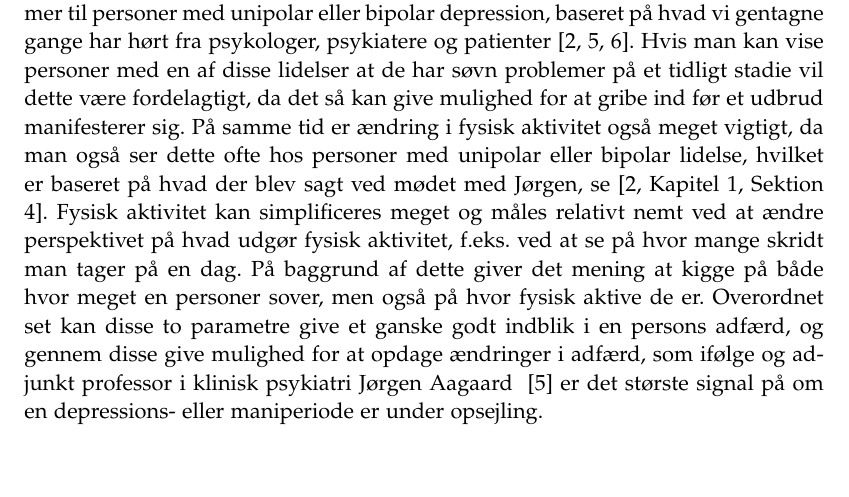
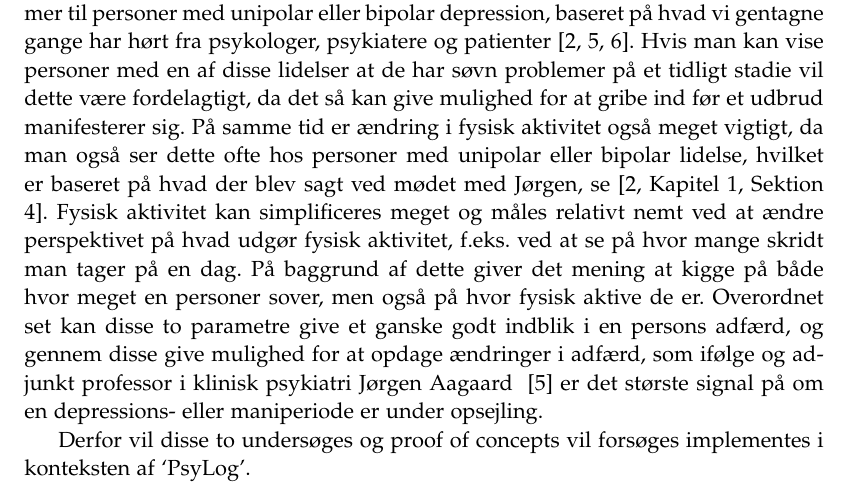
Before and after one commit to lgrave11/P8-Report, a LaTeX thesis (Report/master.tex, which reads Report/indhold/introduktion/introduktion.tex): part of page 6 of 40, cut so that both start at the same text, the shorter picture padded with empty space. Compiled offline with pdfLaTeX; a LaTeX package or settings file that is missing is left out.

Commit message:
Afslut intro bedre.

```diff
--- a/Report/indhold/introduktion/introduktion.tex
+++ b/Report/indhold/introduktion/introduktion.tex
@@ -22,3 +22,5 @@ På samme tid er ændring i fysisk aktivitet også meget vigtigt, da man også s
 Fysisk aktivitet kan simplificeres meget og måles relativt nemt ved at ændre perspektivet på hvad udgør fysisk aktivitet, f.eks. ved at se på hvor mange skridt man tager på en dag.
 På baggrund af dette giver det mening at kigge på både hvor meget en personer sover, men også på hvor fysisk aktive de er.
 Overordnet set kan disse to parametre give et ganske godt indblik i en persons adfærd, og gennem disse give mulighed for at opdage ændringer i adfærd, som ifølge \citet{misc:jorgen-aagaard} er det største signal på om en depressions- eller maniperiode er under opsejling.
+
+Derfor vil disse to undersøges og proof of concepts vil forsøges implementes i konteksten af `PsyLog'.
```
